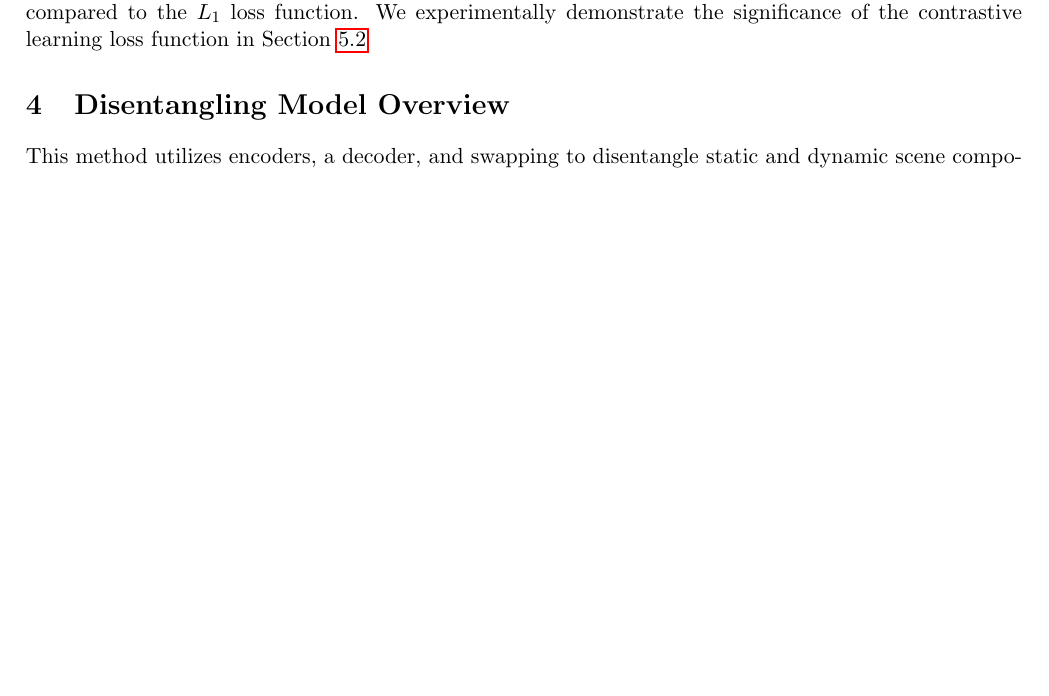
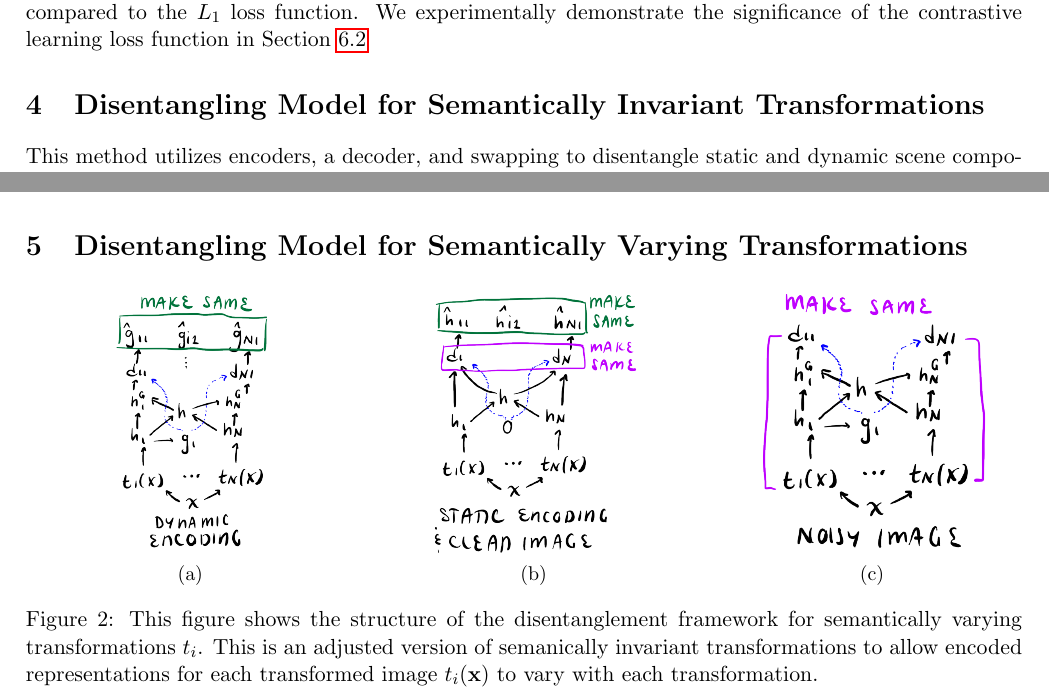
Before and after one commit to gauenk/disentangle, a LaTeX document (main.tex): part of page 2 of 7 before the commit and two parts of pages 2 and 4 of 7 after it, the two joined at a grey line, cut so that both start at the same text, the shorter picture padded with empty space. Compiled offline with pdfLaTeX.

Commit message:
update disent loss with varying and invariant types

```diff
--- a/main.tex
+++ b/main.tex
@@ -86,9 +86,9 @@ We validate our method on image reconstruction tasks and observed state-of-the-a
 Recent work on disentangling static and dynamic images has shown several results. Recently~\cite{liu2020learning} proposed a method to decompose the time-varying illumination and static scene components. While our method also utilizes swapping with encoders and decoders, this paper uses the contrastive learning loss function compared to the $L_1$ loss function. We experimentally demonstrate the significance of the contrastive learning loss function in Section~\ref{subsec:gnt_xent_illumination}
 
 
-\section{Disentangling Model Overview}
+\section{Disentangling Model for Semantically Invariant Transformations}
 
-This method utilizes encoders, a decoder, and swapping to disentangle static and dynamic scene components from a collection of input images. The relationships between the encoders, decoder, and swapping is shown in Figure~\ref{fig:disent_losses}(a) and equation~\ref{eq:repr}. The input is assumed to be a transformed image $t_i(\vx)$. This transformed image is the input to both the static encoder ${\tt enc_{c}}$ or the dynamic encoder ${\tt enc_{d}}$. The representations of the dynamic encoder is decoded with each static representation and then decoded once more. This ``swapping-propogation'' allows us to use the contrastive learning loss function along the final decoded representations. The static components utilize information from both the first and second steps of decoding. In Section~\ref{sec:gen_nt_xent}, we explore the impact of the second decoding step on the learned model and static representations. This method trains the static encoder to be invariant to non-semantic changes of the image, and trains the dynamic encoder to be invariant to the static image semantics. Thus the information the encoders capture is disjoint. To ensure the representations are complete, we also include an image construction loss. This image reconstruction loss forces the embeddings to retain semanic information of the image.
+This method utilizes encoders, a decoder, and swapping to disentangle static and dynamic scene components from a collection of input images. The relationships between the encoders, decoder, and swapping is shown in Figure~\ref{fig:disent_losses_invariant}(a) and equation~\ref{eq:repr}. The input is assumed to be a transformed image $t_i(\vx)$. This transformed image is the input to both the static encoder ${\tt enc_{c}}$ or the dynamic encoder ${\tt enc_{d}}$. The representations of the dynamic encoder is decoded with each static representation and then decoded once more. This ``swapping-propogation'' allows us to use the contrastive learning loss function along the final decoded representations. The static components utilize information from both the first and second steps of decoding. In Section~\ref{sec:gen_nt_xent}, we explore the impact of the second decoding step on the learned model and static representations. This method trains the static encoder to be invariant to non-semantic changes of the image, and trains the dynamic encoder to be invariant to the static image semantics. Thus the information the encoders capture is disjoint. To ensure the representations are complete, we also include an image construction loss. This image reconstruction loss forces the embeddings to retain semanic information of the image.
 
 \begin{figure*}[h]
   \begin{subfigure}[b]{0.195\textwidth}
@@ -167,6 +167,31 @@ The explicit formula for computing the contrastive learning loss is given as
 \]
 
 With the first dimension size $N+1$ being representation with the same encoding and the second dimension size $M$ being the batch size, supplying negative samples for the contrastive learning loss.
+
+\section{Disentangling Model for Semantically Varying Transformations}
+
+\begin{figure*}[h]
+  \begin{subfigure}[b]{0.33\textwidth}
+    \centering
+    \includegraphics[height=1.8in]{figs/disentangle_loss_dynamic_varying_ti}
+    \caption{}
+  \end{subfigure}
+  ~
+  \begin{subfigure}[b]{0.33\textwidth}
+    \centering
+    \includegraphics[height=1.8in]{figs/disentangle_loss_static_clean_varying_ti}
+    \caption{}
+  \end{subfigure}%
+  ~
+  \begin{subfigure}[b]{0.33\textwidth}
+    \centering
+    \includegraphics[height=1.8in]{figs/disentangle_loss_noisy_varying_ti}
+    \caption{}
+  \end{subfigure}%
+  \caption{This figure shows the structure of the disentanglement framework for semantically varying transformations $t_i$. This is an adjusted version of semanically invariant transformations to allow encoded representations for each transformed image $t_i(\vx)$ to vary with each transformation.}
+  \label{fig:disent_losses_varying}
+\end{figure*}
+
 
 \newpage
 
```
Also changed, not shown: figs/disentangle_loss_dynamic_varying_ti.png (added), figs/disentangle_loss_noisy_varying_ti.png (added), figs/disentangle_loss_static_clean_varying_ti.png (added), figs/disentangle_losses_invariant_ti.png (added), figs/disentangle_losses_varying_ti.png (added), main.tex (10 more changed lines).
